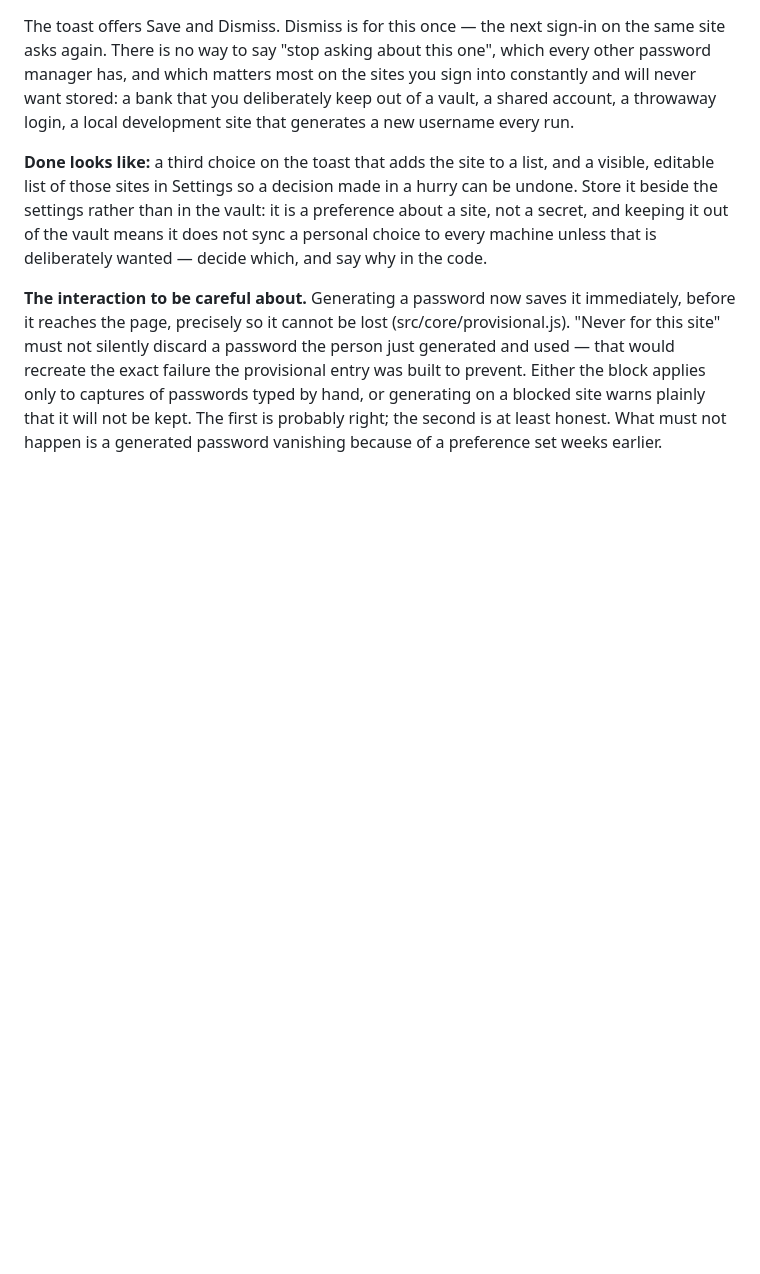
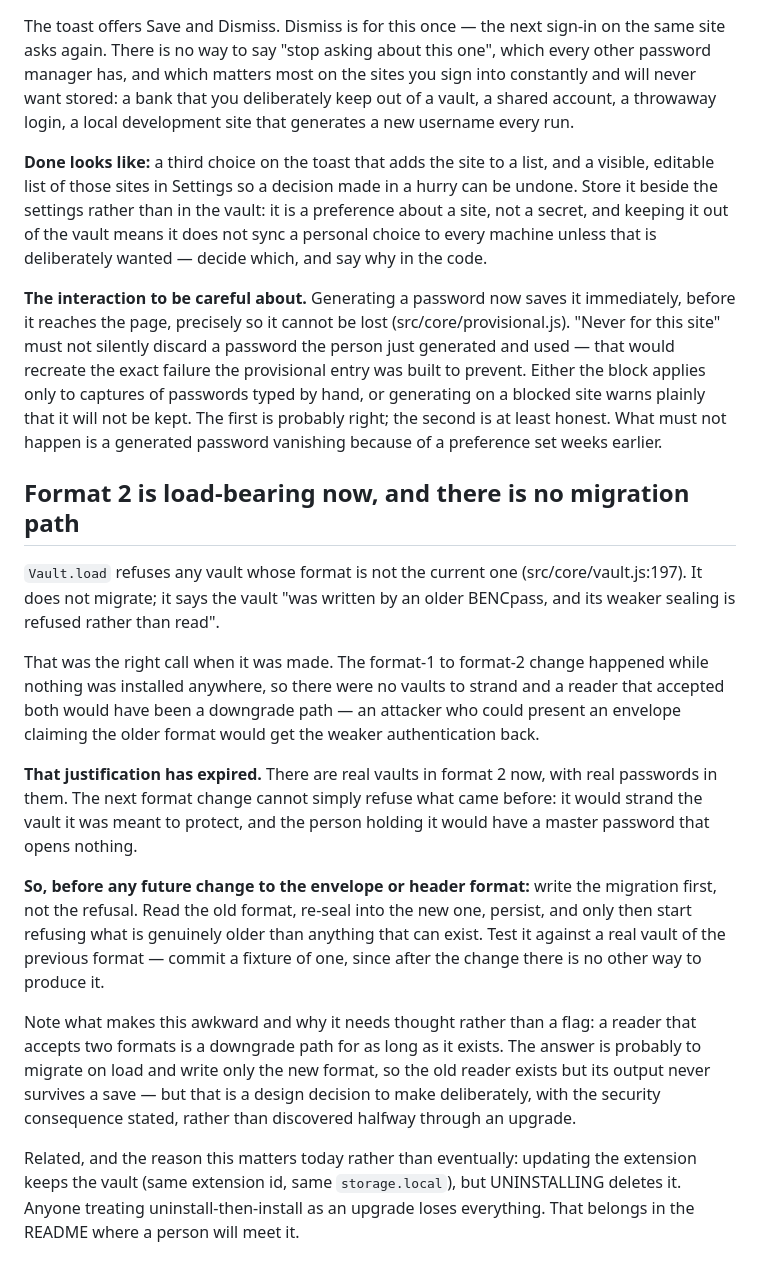
Before and after one commit to bropple/BENCpass, a Markdown page: TODO.md, the part around the change. Rendered like a GitHub page; blank space fills up the shorter version.

Commit message:
TODO: format 2 is load-bearing now, so the next change needs a migration
Vault.load refuses any format that is not current. That was correct when the
format-1 to format-2 change was made — nothing was installed anywhere, so there
was nothing to strand, and a dual-format reader would have been a downgrade path
worth avoiding.

There are real vaults now, with real passwords in them, so that reasoning has
expired. The next format change that merely refuses its predecessor would strand
the vault it exists to protect. Migration first, refusal afterwards, and a
committed fixture of the old format because after the change there is no other
way to produce one.

Written down because it is the kind of decision whose justification lapses
quietly: the code still reads as deliberate and correct, and the sentence that
made it correct is no longer true.

Co-Authored-By: Claude Opus 5 <noreply@anthropic.com>
Claude-Session: https://claude.ai/code/session_01GNrPY4xoffSWTxsfRi19yU

```diff
--- a/TODO.md
+++ b/TODO.md
@@ -133,3 +133,38 @@ only to captures of passwords typed by hand, or generating on a blocked site
 warns plainly that it will not be kept. The first is probably right; the second
 is at least honest. What must not happen is a generated password vanishing
 because of a preference set weeks earlier.
+
+## Format 2 is load-bearing now, and there is no migration path
+
+`Vault.load` refuses any vault whose format is not the current one
+(src/core/vault.js:197). It does not migrate; it says the vault "was written by
+an older BENCpass, and its weaker sealing is refused rather than read".
+
+That was the right call when it was made. The format-1 to format-2 change
+happened while nothing was installed anywhere, so there were no vaults to strand
+and a reader that accepted both would have been a downgrade path — an attacker
+who could present an envelope claiming the older format would get the weaker
+authentication back.
+
+**That justification has expired.** There are real vaults in format 2 now, with
+real passwords in them. The next format change cannot simply refuse what came
+before: it would strand the vault it was meant to protect, and the person
+holding it would have a master password that opens nothing.
+
+**So, before any future change to the envelope or header format:** write the
+migration first, not the refusal. Read the old format, re-seal into the new one,
+persist, and only then start refusing what is genuinely older than anything that
+can exist. Test it against a real vault of the previous format — commit a
+fixture of one, since after the change there is no other way to produce it.
+
+Note what makes this awkward and why it needs thought rather than a flag: a
+reader that accepts two formats is a downgrade path for as long as it exists.
+The answer is probably to migrate on load and write only the new format, so the
+old reader exists but its output never survives a save — but that is a design
+decision to make deliberately, with the security consequence stated, rather than
+discovered halfway through an upgrade.
+
+Related, and the reason this matters today rather than eventually: updating the
+extension keeps the vault (same extension id, same `storage.local`), but
+UNINSTALLING deletes it. Anyone treating uninstall-then-install as an upgrade
+loses everything. That belongs in the README where a person will meet it.
```
